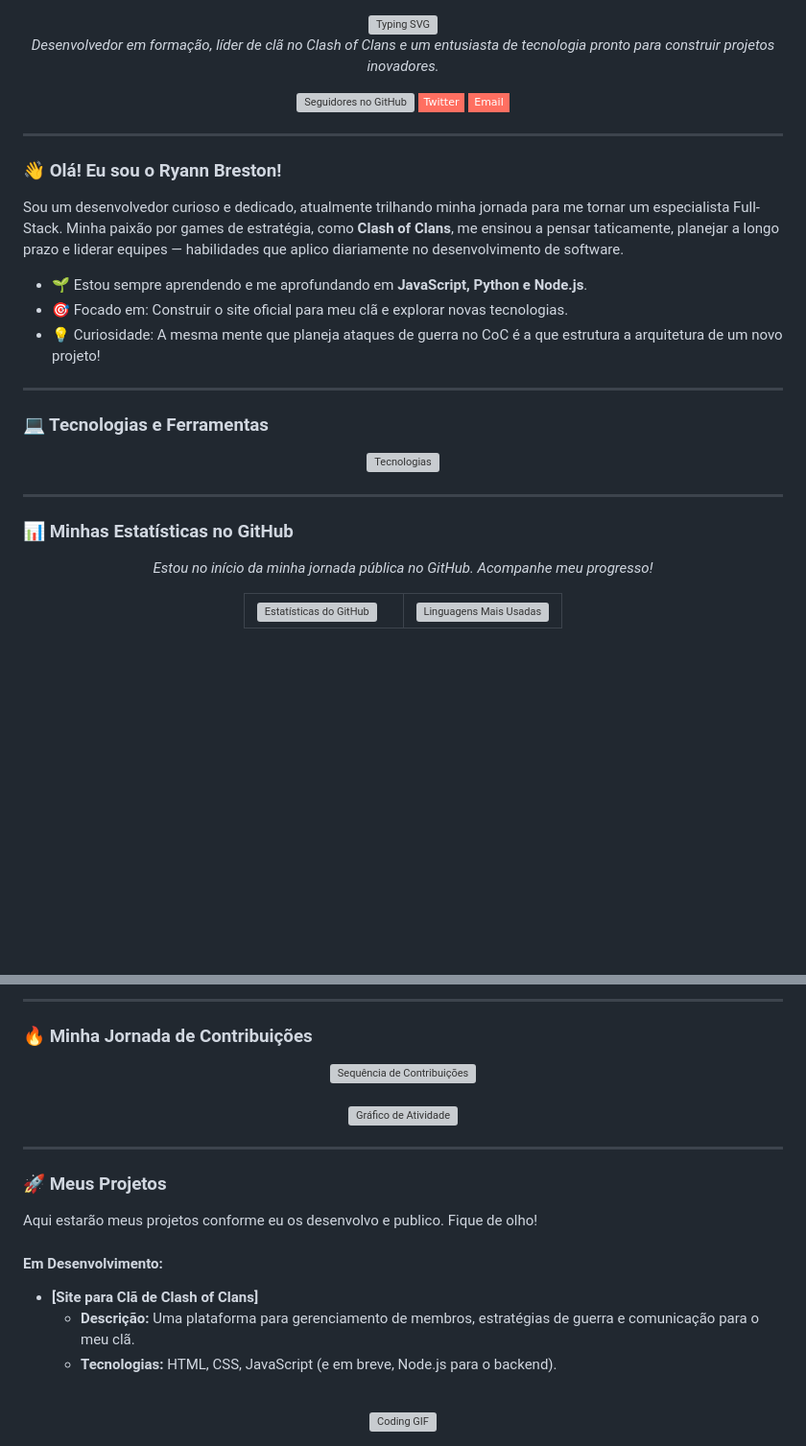
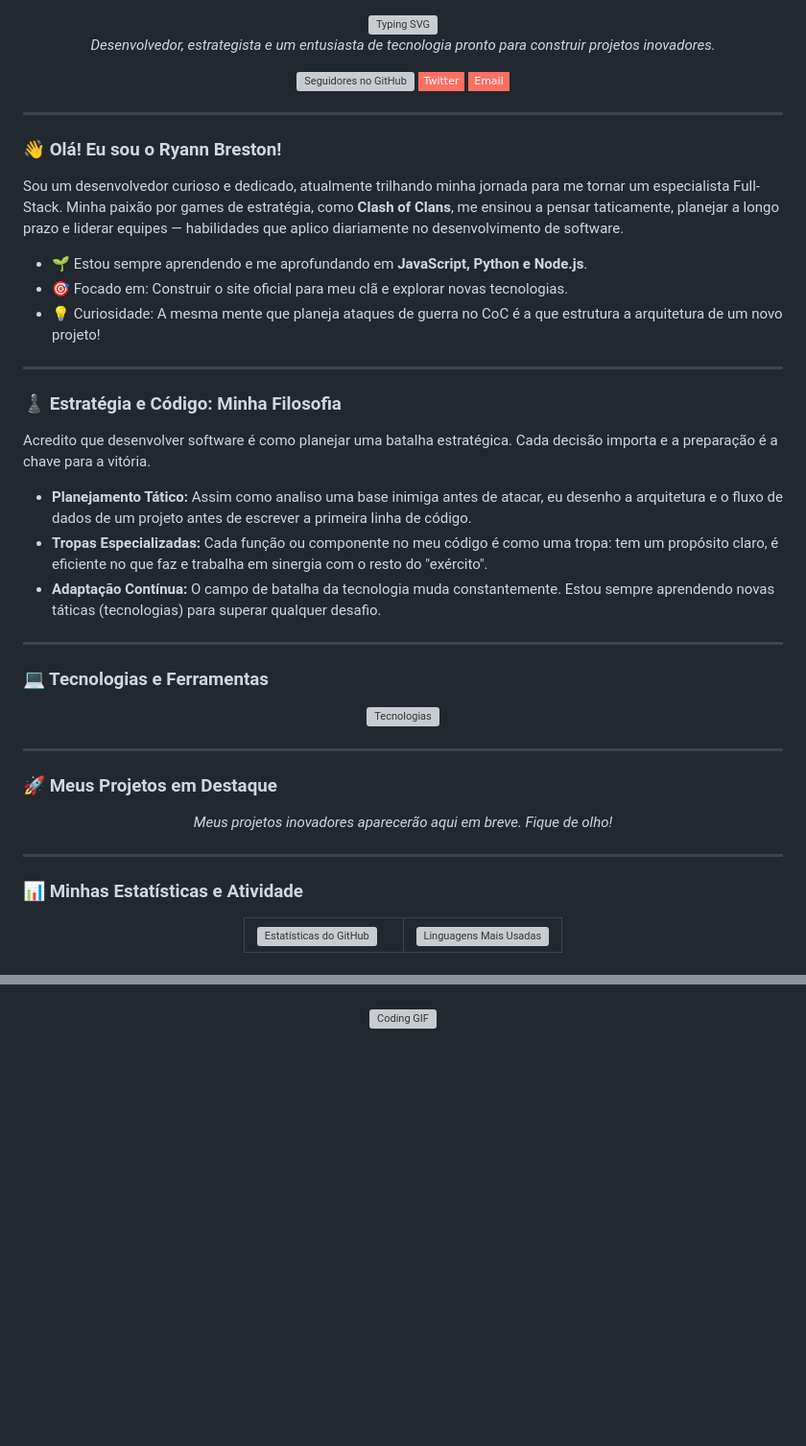
Before and after one commit to RyannBreston/RyannBreston, a Markdown page: README.md, 2 parts joined by grey strips. Shown at 96% size. GitHub-like rendering; badges without logos; blank space fills up the shorter version; grey boxes are pictures that could not be loaded.

```diff
--- a/README.md
+++ b/README.md
@@ -3,7 +3,7 @@
 </div>
 
 <p align="center">
-  <em>Desenvolvedor em formação, líder de clã no Clash of Clans e um entusiasta de tecnologia pronto para construir projetos inovadores.</em>
+  <em>Desenvolvedor, estrategista e um entusiasta de tecnologia pronto para construir projetos inovadores.</em>
 </p>
 
 <div align="center">
@@ -29,6 +29,16 @@ Sou um desenvolvedor curioso e dedicado, atualmente trilhando minha jornada para
 
 ---
 
+### ♟️ Estratégia e Código: Minha Filosofia
+
+Acredito que desenvolver software é como planejar uma batalha estratégica. Cada decisão importa e a preparação é a chave para a vitória.
+
+-   **Planejamento Tático:** Assim como analiso uma base inimiga antes de atacar, eu desenho a arquitetura e o fluxo de dados de um projeto antes de escrever a primeira linha de código.
+-   **Tropas Especializadas:** Cada função ou componente no meu código é como uma tropa: tem um propósito claro, é eficiente no que faz e trabalha em sinergia com o resto do "exército".
+-   **Adaptação Contínua:** O campo de batalha da tecnologia muda constantemente. Estou sempre aprendendo novas táticas (tecnologias) para superar qualquer desafio.
+
+---
+
 ### 💻 Tecnologias e Ferramentas
 
 <p align="center">
@@ -37,11 +47,17 @@ Sou um desenvolvedor curioso e dedicado, atualmente trilhando minha jornada para
 
 ---
 
-### 📊 Minhas Estatísticas no GitHub
+### 🚀 Meus Projetos em Destaque
 
 <div align="center">
-<p><em>Estou no início da minha jornada pública no GitHub. Acompanhe meu progresso!</em></p>
+  <p><em>Meus projetos inovadores aparecerão aqui em breve. Fique de olho!</em></p>
+  </div>
 
+---
+
+### 📊 Minhas Estatísticas e Atividade
+
+<div align="center">
 <table>
   <tr>
     <td width="50%">
@@ -55,25 +77,4 @@ Sou um desenvolvedor curioso e dedicado, atualmente trilhando minha jornada para
 </div>
-
----
-
-### 🔥 Minha Jornada de Contribuições
-
-<div align="center">
-  <img src="https://github-readme-streak-stats.herokuapp.com/?user=RyannBreston&theme=transparent&hide_border=true&background=1E2A44&stroke=FF6F61&ring=FF6F61&fire=FF6F61&currStreakNum=FFFFFF&sideNums=FFFFFF&currStreakLabel=FF6F61&sideLabels=FFFFFF&dates=FFFFFF&locale=pt-br" alt="Sequência de Contribuições" />
-  <br><br>
-  <img src="https://github-readme-activity-graph.vercel.app/graph?username=RyannBreston&theme=transparent&hide_border=true&area=true&bg_color=1E2A44&color=FF6F61&line=FF6F61&point=FFFFFF&area_color=FF6F61" alt="Gráfico de Atividade" />
-</div>
-
----
-
-### 🚀 Meus Projetos
-
-<p>Aqui estarão meus projetos conforme eu os desenvolvo e publico. Fique de olho!</p>
-
-#### Em Desenvolvimento:
--   **[Site para Clã de Clash of Clans]**
-    -   **Descrição:** Uma plataforma para gerenciamento de membros, estratégias de guerra e comunicação para o meu clã.
-    -   **Tecnologias:** HTML, CSS, JavaScript (e em breve, Node.js para o backend).
 
 <br>
 
```
Also changed, not shown: other parts of README.md (+7 -1 lines).
